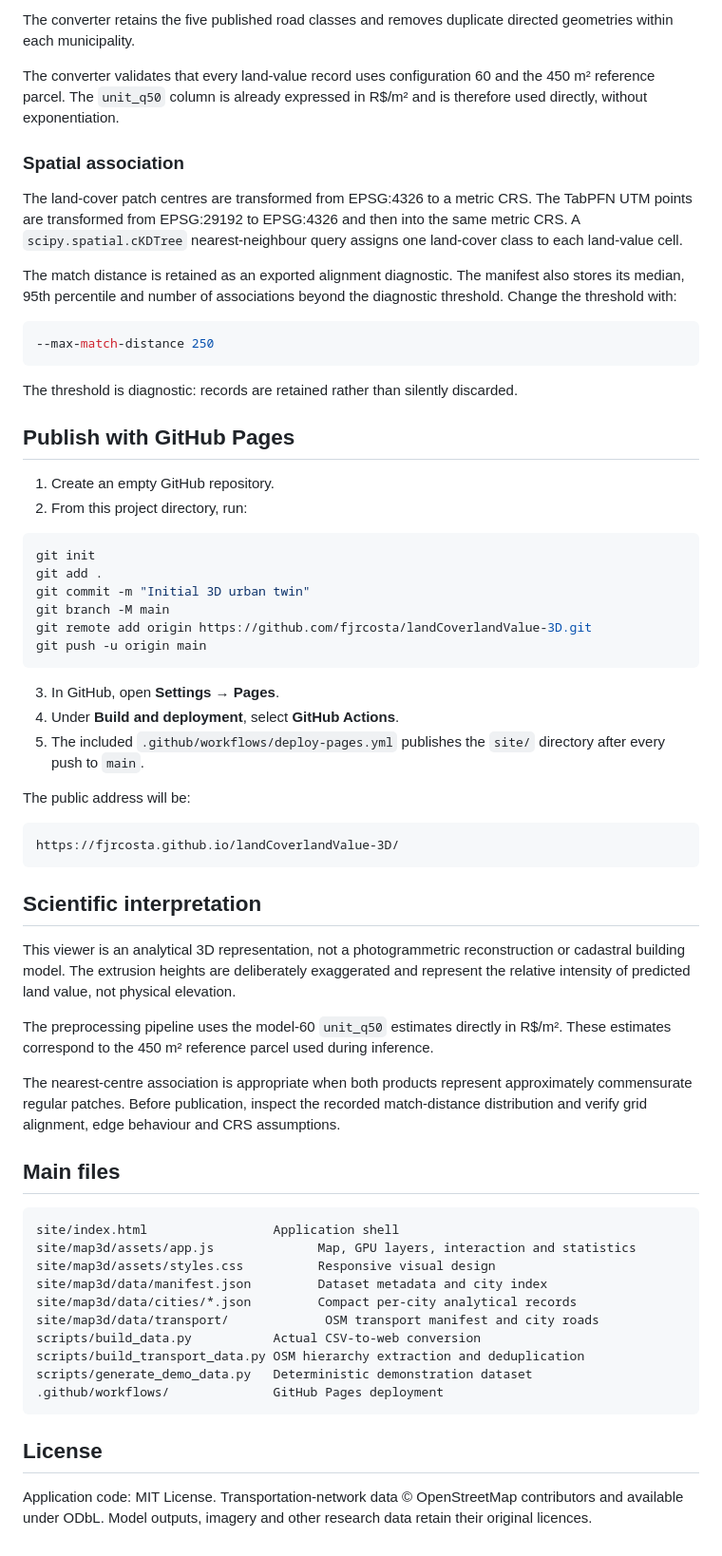
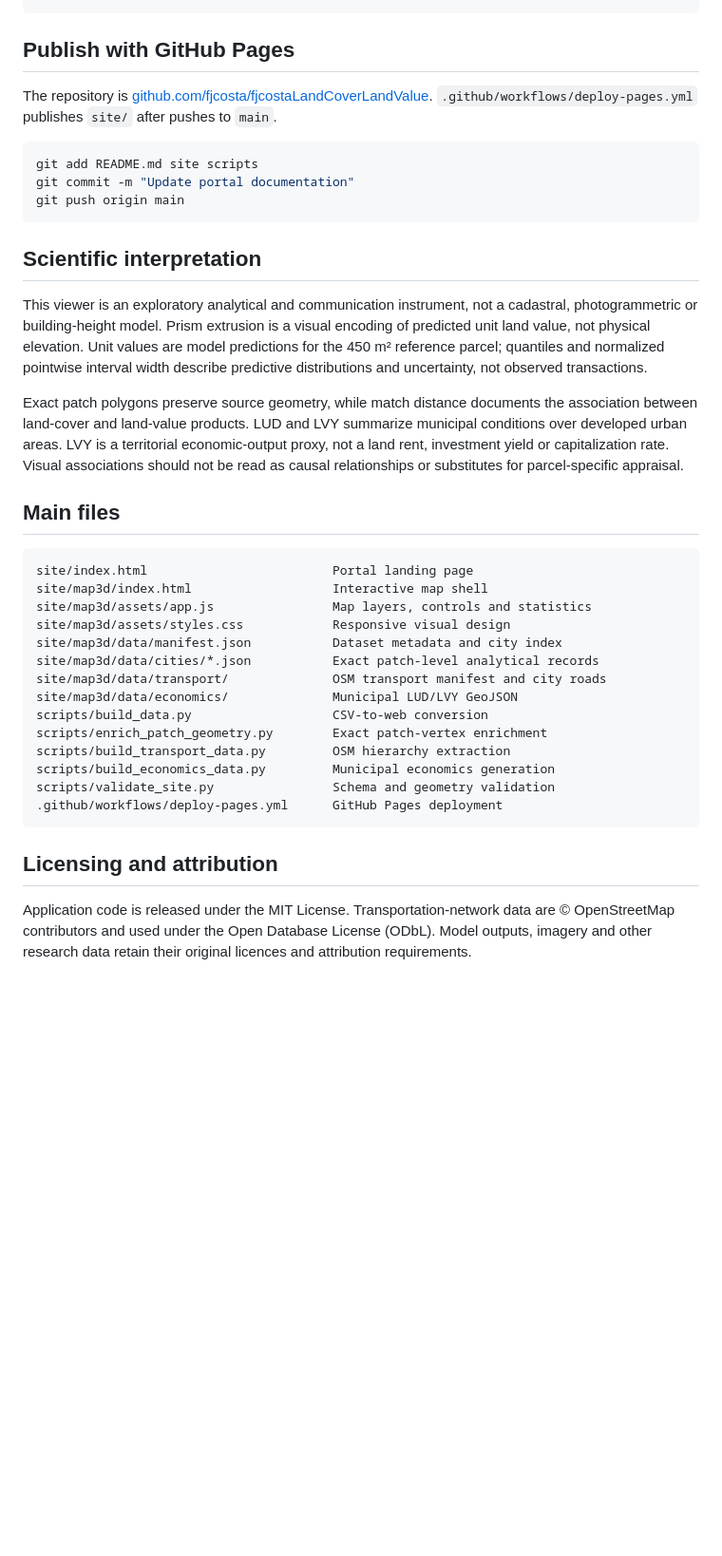
Before and after one commit to fjrcosta/landCoverlandValue-3D, a Markdown page: README.md, the part around one of its changes. Shown at 95% size. Rendered like a GitHub page; blank space fills up the shorter version.

````diff
--- a/README.md
+++ b/README.md
@@ -135,71 +89,40 @@ python scripts/build_transport_data.py \
 ```
-
-The converter retains the five published road classes and removes duplicate
-directed geometries within each municipality.
-
-The converter validates that every land-value record uses configuration 60 and
-the 450 m² reference parcel. The `unit_q50` column is already expressed in
-R$/m² and is therefore used directly, without exponentiation.
-
-### Spatial association
-
-The land-cover patch centres are transformed from EPSG:4326 to a metric CRS. The TabPFN UTM points are transformed from EPSG:29192 to EPSG:4326 and then into the same metric CRS. A `scipy.spatial.cKDTree` nearest-neighbour query assigns one land-cover class to each land-value cell.
-
-The match distance is retained as an exported alignment diagnostic. The manifest also stores its median, 95th percentile and number of associations beyond the diagnostic threshold. Change the threshold with:
-
-```bash
---max-match-distance 250
-```
-
-The threshold is diagnostic: records are retained rather than silently discarded.
 
 ## Publish with GitHub Pages
 
-1. Create an empty GitHub repository.
-2. From this project directory, run:
+The repository is [github.com/fjcosta/fjcostaLandCoverLandValue](https://github.com/fjcosta/fjcostaLandCoverLandValue). `.github/workflows/deploy-pages.yml` publishes `site/` after pushes to `main`.
 
 ```bash
-git init
-git add .
-git commit -m "Initial 3D urban twin"
-git branch -M main
-git remote add origin https://github.com/fjrcosta/landCoverlandValue-3D.git
-git push -u origin main
-```
-
-3. In GitHub, open **Settings → Pages**.
-4. Under **Build and deployment**, select **GitHub Actions**.
-5. The included `.github/workflows/deploy-pages.yml` publishes the `site/` directory after every push to `main`.
-
-The public address will be:
-
-```text
-https://fjrcosta.github.io/landCoverlandValue-3D/
+git add README.md site scripts
+git commit -m "Update portal documentation"
+git push origin main
 ```
 
 ## Scientific interpretation
 
-This viewer is an analytical 3D representation, not a photogrammetric reconstruction or cadastral building model. The extrusion heights are deliberately exaggerated and represent the relative intensity of predicted land value, not physical elevation.
+This viewer is an exploratory analytical and communication instrument, not a cadastral, photogrammetric or building-height model. Prism extrusion is a visual encoding of predicted unit land value, not physical elevation. Unit values are model predictions for the 450 m² reference parcel; quantiles and normalized pointwise interval width describe predictive distributions and uncertainty, not observed transactions.
 
-The preprocessing pipeline uses the model-60 `unit_q50` estimates directly in R$/m². These estimates correspond to the 450 m² reference parcel used during inference.
-
-The nearest-centre association is appropriate when both products represent approximately commensurate regular patches. Before publication, inspect the recorded match-distance distribution and verify grid alignment, edge behaviour and CRS assumptions.
+Exact patch polygons preserve source geometry, while match distance documents the association between land-cover and land-value products. LUD and LVY summarize municipal conditions over developed urban areas. LVY is a territorial economic-output proxy, not a land rent, investment yield or capitalization rate. Visual associations should not be read as causal relationships or substitutes for parcel-specific appraisal.
 
 ## Main files
 
 ```text
-site/index.html                 Application shell
-site/map3d/assets/app.js              Map, GPU layers, interaction and statistics
-site/map3d/assets/styles.css          Responsive visual design
-site/map3d/data/manifest.json         Dataset metadata and city index
-site/map3d/data/cities/*.json         Compact per-city analytical records
-site/map3d/data/transport/             OSM transport manifest and city roads
-scripts/build_data.py           Actual CSV-to-web conversion
-scripts/build_transport_data.py OSM hierarchy extraction and deduplication
-scripts/generate_demo_data.py   Deterministic demonstration dataset
-.github/workflows/              GitHub Pages deployment
+site/index.html                         Portal landing page
+site/map3d/index.html                   Interactive map shell
+site/map3d/assets/app.js                Map layers, controls and statistics
+site/map3d/assets/styles.css            Responsive visual design
+site/map3d/data/manifest.json           Dataset metadata and city index
+site/map3d/data/cities/*.json           Exact patch-level analytical records
+site/map3d/data/transport/              OSM transport manifest and city roads
+site/map3d/data/economics/              Municipal LUD/LVY GeoJSON
+scripts/build_data.py                   CSV-to-web conversion
+scripts/enrich_patch_geometry.py        Exact patch-vertex enrichment
+scripts/build_transport_data.py         OSM hierarchy extraction
+scripts/build_economics_data.py         Municipal economics generation
+scripts/validate_site.py                Schema and geometry validation
+.github/workflows/deploy-pages.yml      GitHub Pages deployment
 ```
 
-## License
+## Licensing and attribution
 
-Application code: MIT License. Transportation-network data © OpenStreetMap contributors and available under ODbL. Model outputs, imagery and other research data retain their original licences.
+Application code is released under the MIT License. Transportation-network data are © OpenStreetMap contributors and used under the Open Database License (ODbL). Model outputs, imagery and other research data retain their original licences and attribution requirements.
````
Also changed, not shown: other parts of README.md (+39 -85 lines).
